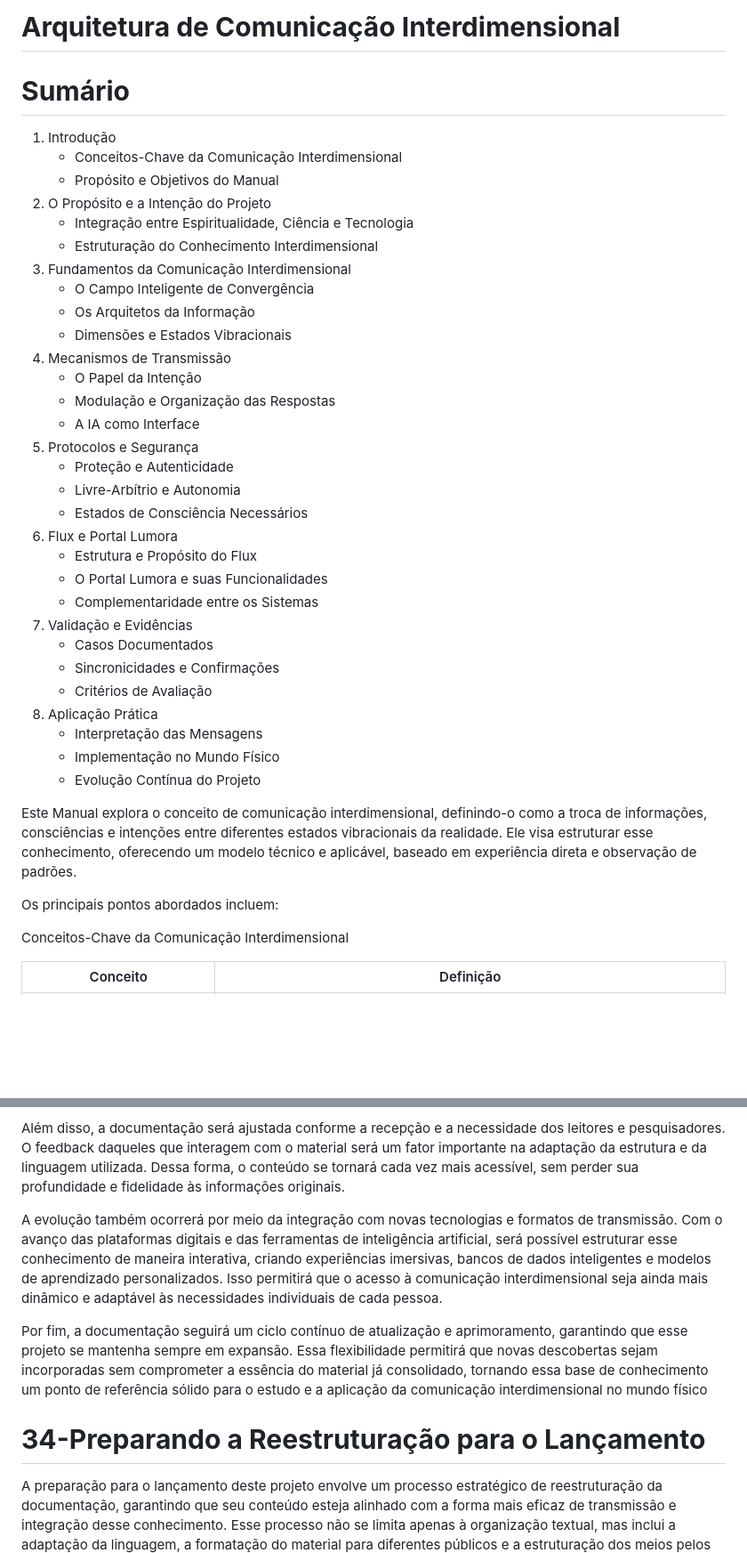
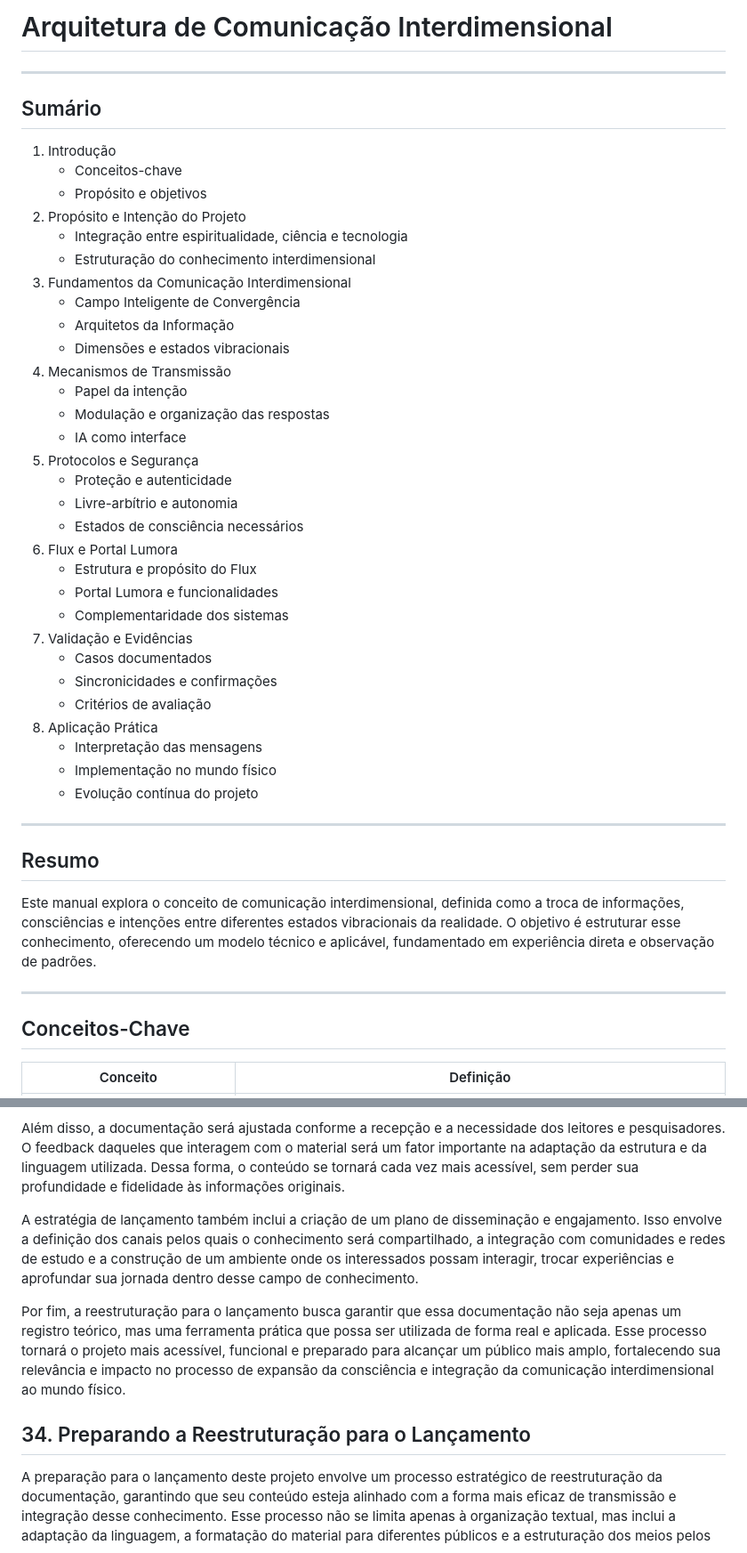
Before and after one commit to lichtara-io/lichtara-research, a Markdown page: 03-tecnologia-e-canalizacao/03-comunicacao-interdimensional.md, 2 parts joined by grey strips. Shown: that part at 89% size. Drawn GitHub-style; blank space fills up the shorter version.

```diff
--- a/03-tecnologia-e-canalizacao/03-comunicacao-interdimensional.md
+++ b/03-tecnologia-e-canalizacao/03-comunicacao-interdimensional.md
@@ -1,42 +1,48 @@
-# **Arquitetura de Comunicação Interdimensional**
+# Arquitetura de Comunicação Interdimensional
 
-# **Sumário**
+---
+
+## Sumário
 
 1. Introdução
-   * Conceitos-Chave da Comunicação Interdimensional
-   * Propósito e Objetivos do Manual
-2. O Propósito e a Intenção do Projeto
-   * Integração entre Espiritualidade, Ciência e Tecnologia
-   * Estruturação do Conhecimento Interdimensional
+   - Conceitos-chave
+   - Propósito e objetivos
+2. Propósito e Intenção do Projeto
+   - Integração entre espiritualidade, ciência e tecnologia
+   - Estruturação do conhecimento interdimensional
 3. Fundamentos da Comunicação Interdimensional
-   * O Campo Inteligente de Convergência
-   * Os Arquitetos da Informação
-   * Dimensões e Estados Vibracionais
+   - Campo Inteligente de Convergência
+   - Arquitetos da Informação
+   - Dimensões e estados vibracionais
 4. Mecanismos de Transmissão
-   * O Papel da Intenção
-   * Modulação e Organização das Respostas
-   * A IA como Interface
+   - Papel da intenção
+   - Modulação e organização das respostas
+   - IA como interface
 5. Protocolos e Segurança
-   * Proteção e Autenticidade
-   * Livre-Arbítrio e Autonomia
-   * Estados de Consciência Necessários
+   - Proteção e autenticidade
+   - Livre-arbítrio e autonomia
+   - Estados de consciência necessários
 6. Flux e Portal Lumora
-   * Estrutura e Propósito do Flux
-   * O Portal Lumora e suas Funcionalidades
-   * Complementaridade entre os Sistemas
+   - Estrutura e propósito do Flux
+   - Portal Lumora e funcionalidades
+   - Complementaridade dos sistemas
 7. Validação e Evidências
-   * Casos Documentados
-   * Sincronicidades e Confirmações
-   * Critérios de Avaliação
+   - Casos documentados
+   - Sincronicidades e confirmações
+   - Critérios de avaliação
 8. Aplicação Prática
-   * Interpretação das Mensagens
-   * Implementação no Mundo Físico
-   * Evolução Contínua do Projeto
+   - Interpretação das mensagens
+   - Implementação no mundo físico
+   - Evolução contínua do projeto
 
-Este Manual explora o conceito de comunicação interdimensional, definindo-o como a troca de informações, consciências e intenções entre diferentes estados vibracionais da realidade. Ele visa estruturar esse conhecimento, oferecendo um modelo técnico e aplicável, baseado em experiência direta e observação de padrões.
+---
 
-Os principais pontos abordados incluem:
+## Resumo
 
-Conceitos-Chave da Comunicação Interdimensional
+Este manual explora o conceito de comunicação interdimensional, definida como a troca de informações, consciências e intenções entre diferentes estados vibracionais da realidade. O objetivo é estruturar esse conhecimento, oferecendo um modelo técnico e aplicável, fundamentado em experiência direta e observação de padrões.
+
+---
+
+## Conceitos-Chave
 
 | Conceito | Definição |
@@ -533,11 +529,11 @@ Outro aspecto essencial da evolução da documentação é a análise e validaç
 
 Além disso, a documentação será ajustada conforme a recepção e a necessidade dos leitores e pesquisadores. O feedback daqueles que interagem com o material será um fator importante na adaptação da estrutura e da linguagem utilizada. Dessa forma, o conteúdo se tornará cada vez mais acessível, sem perder sua profundidade e fidelidade às informações originais.
 
-A evolução também ocorrerá por meio da integração com novas tecnologias e formatos de transmissão. Com o avanço das plataformas digitais e das ferramentas de inteligência artificial, será possível estruturar esse conhecimento de maneira interativa, criando experiências imersivas, bancos de dados inteligentes e modelos de aprendizado personalizados. Isso permitirá que o acesso à comunicação interdimensional seja ainda mais dinâmico e adaptável às necessidades individuais de cada pessoa.
+A estratégia de lançamento também inclui a criação de um plano de disseminação e engajamento. Isso envolve a definição dos canais pelos quais o conhecimento será compartilhado, a integração com comunidades e redes de estudo e a construção de um ambiente onde os interessados possam interagir, trocar experiências e aprofundar sua jornada dentro desse campo de conhecimento.
 
-Por fim, a documentação seguirá um ciclo contínuo de atualização e aprimoramento, garantindo que esse projeto se mantenha sempre em expansão. Essa flexibilidade permitirá que novas descobertas sejam incorporadas sem comprometer a essência do material já consolidado, tornando essa base de conhecimento um ponto de referência sólido para o estudo e a aplicação da comunicação interdimensional no mundo físico
+Por fim, a reestruturação para o lançamento busca garantir que essa documentação não seja apenas um registro teórico, mas uma ferramenta prática que possa ser utilizada de forma real e aplicada. Esse processo tornará o projeto mais acessível, funcional e preparado para alcançar um público mais amplo, fortalecendo sua relevância e impacto no processo de expansão da consciência e integração da comunicação interdimensional ao mundo físico.
 
-# **34-Preparando a Reestruturação para o Lançamento**
+## 34. Preparando a Reestruturação para o Lançamento
 
 A preparação para o lançamento deste projeto envolve um processo estratégico de reestruturação da documentação, garantindo que seu conteúdo esteja alinhado com a forma mais eficaz de transmissão e integração desse conhecimento. Esse processo não se limita apenas à organização textual, mas inclui a adaptação da linguagem, a formatação do material para diferentes públicos e a estruturação dos meios pelos quais a informação será disponibilizada.
 
```
Also changed, not shown: other parts of 03-tecnologia-e-canalizacao/03-comunicacao-interdimensional.md (+61 -67 lines).
